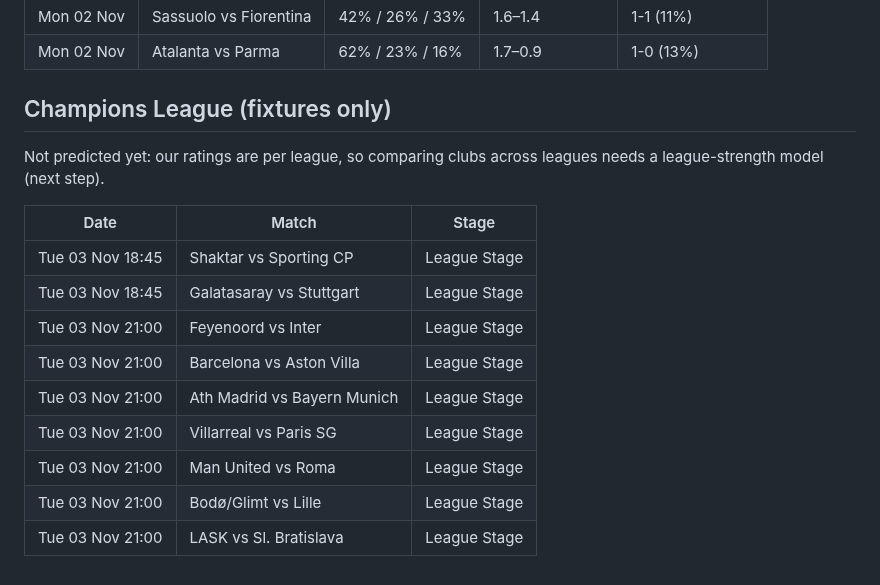
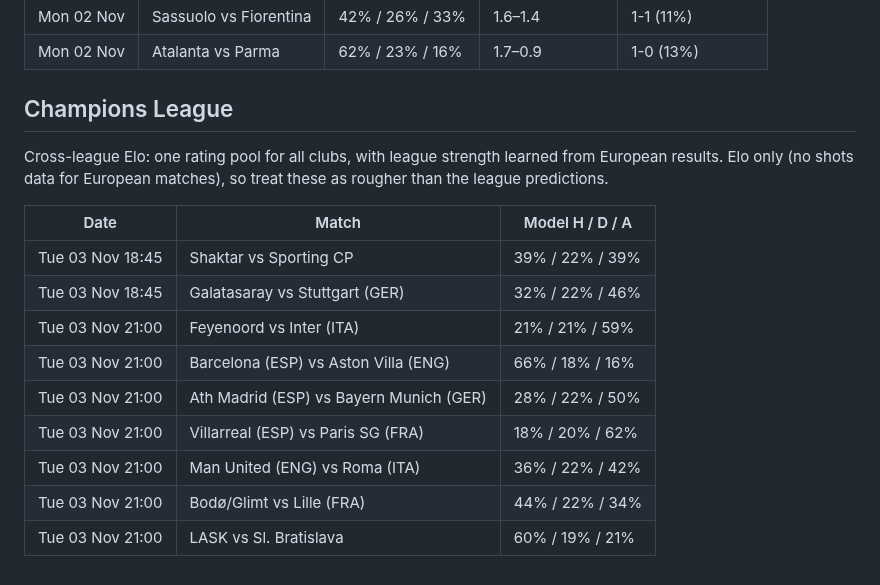
Before and after one commit to jaafarkh7/football-analytics, a Markdown page: reports/predictions/2026-10-27.md, the part around the change. Rendered like a GitHub page.

```diff
--- a/reports/predictions/2026-10-27.md
+++ b/reports/predictions/2026-10-27.md
@@ -84,18 +84,18 @@ Model: 55% Dixon–Coles (goals + shots) + 45% Elo. Probabilities are home / dra
 | Sun 01 Nov | Juventus vs Napoli | 41% / 27% / 31% | 1.3–1.1 | 1-1 (13%) |
 | Mon 02 Nov | Sassuolo vs Fiorentina | 42% / 26% / 33% | 1.6–1.4 | 1-1 (11%) |
 | Mon 02 Nov | Atalanta vs Parma | 62% / 23% / 16% | 1.7–0.9 | 1-0 (13%) |
-## Champions League (fixtures only)
+## Champions League
 
-Not predicted yet: our ratings are per league, so comparing clubs across leagues needs a league-strength model (next step).
+Cross-league Elo: one rating pool for all clubs, with league strength learned from European results. Elo only (no shots data for European matches), so treat these as rougher than the league predictions.
 
-| Date | Match | Stage |
+| Date | Match | Model H / D / A |
 |---|---|---|
-| Tue 03 Nov 18:45 | Shaktar vs Sporting CP | League Stage |
-| Tue 03 Nov 18:45 | Galatasaray vs Stuttgart | League Stage |
-| Tue 03 Nov 21:00 | Feyenoord vs Inter | League Stage |
-| Tue 03 Nov 21:00 | Barcelona vs Aston Villa | League Stage |
-| Tue 03 Nov 21:00 | Ath Madrid vs Bayern Munich | League Stage |
-| Tue 03 Nov 21:00 | Villarreal vs Paris SG | League Stage |
-| Tue 03 Nov 21:00 | Man United vs Roma | League Stage |
-| Tue 03 Nov 21:00 | Bodø/Glimt vs Lille | League Stage |
-| Tue 03 Nov 21:00 | LASK vs Sl. Bratislava | League Stage |
+| Tue 03 Nov 18:45 | Shaktar vs Sporting CP | 39% / 22% / 39% |
+| Tue 03 Nov 18:45 | Galatasaray vs Stuttgart (GER) | 32% / 22% / 46% |
+| Tue 03 Nov 21:00 | Feyenoord vs Inter (ITA) | 21% / 21% / 59% |
+| Tue 03 Nov 21:00 | Barcelona (ESP) vs Aston Villa (ENG) | 66% / 18% / 16% |
+| Tue 03 Nov 21:00 | Ath Madrid (ESP) vs Bayern Munich (GER) | 28% / 22% / 50% |
+| Tue 03 Nov 21:00 | Villarreal (ESP) vs Paris SG (FRA) | 18% / 20% / 62% |
+| Tue 03 Nov 21:00 | Man United (ENG) vs Roma (ITA) | 36% / 22% / 42% |
+| Tue 03 Nov 21:00 | Bodø/Glimt vs Lille (FRA) | 44% / 22% / 34% |
+| Tue 03 Nov 21:00 | LASK vs Sl. Bratislava | 60% / 19% / 21% |
```
Also changed, not shown: README.md (+27 -1 lines), reports/week2d_champions_league.md (added, +72 -0 lines), reports/league_strength.png (added), 6 other files.
